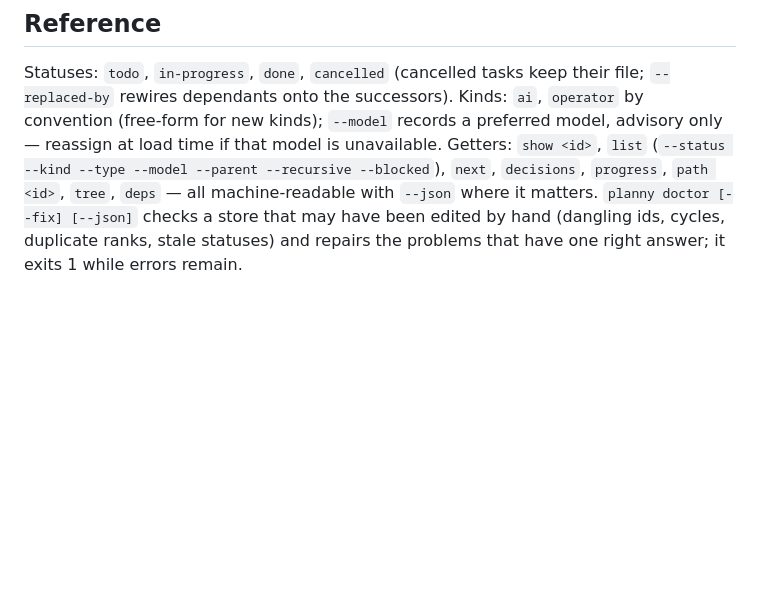
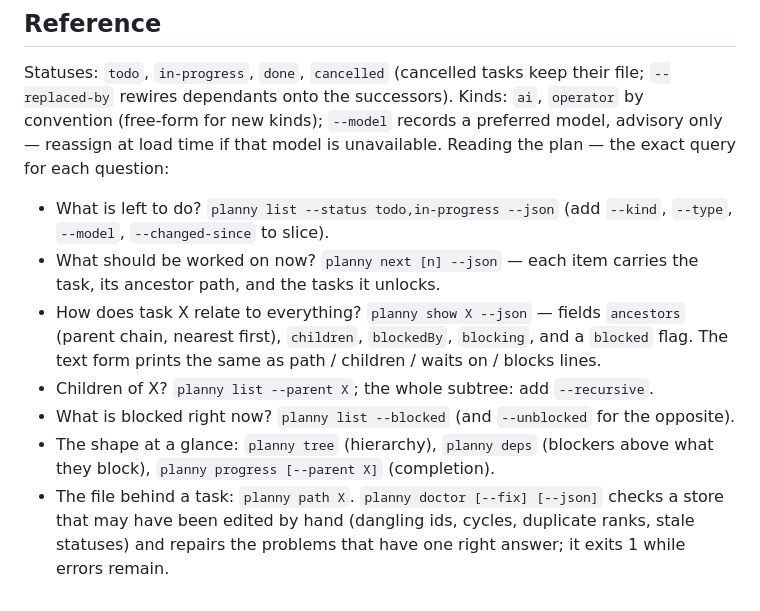
Before and after one commit to iAmMichaelConnor/planny, a Markdown page: skills/planny/SKILL.md, the part around the change. GitHub-like rendering; blank space fills up the shorter version.

```diff
--- a/skills/planny/SKILL.md
+++ b/skills/planny/SKILL.md
@@ -193,9 +193,24 @@ their file; `--replaced-by` rewires dependants onto the successors).
 Kinds: `ai`, `operator` by convention (free-form for new kinds); `--model`
 records a preferred model, advisory only — reassign at load time if that
 model is unavailable.
-Getters: `show <id>`, `list` (`--status --kind --type --model --parent
---recursive --blocked`), `next`, `decisions`, `progress`, `path <id>`,
-`tree`, `deps` — all machine-readable with `--json` where it matters.
+Reading the plan — the exact query for each question:
+
+- What is left to do? `planny list --status todo,in-progress --json`
+  (add `--kind`, `--type`, `--model`, `--changed-since` to slice).
+- What should be worked on now? `planny next [n] --json` — each item
+  carries the task, its ancestor path, and the tasks it unlocks.
+- How does task X relate to everything? `planny show X --json` — fields
+  `ancestors` (parent chain, nearest first), `children`, `blockedBy`,
+  `blocking`, and a `blocked` flag. The text form prints the same as
+  path / children / waits on / blocks lines.
+- Children of X? `planny list --parent X`; the whole subtree:
+  add `--recursive`.
+- What is blocked right now? `planny list --blocked` (and `--unblocked`
+  for the opposite).
+- The shape at a glance: `planny tree` (hierarchy), `planny deps`
+  (blockers above what they block), `planny progress [--parent X]`
+  (completion).
+- The file behind a task: `planny path X`.
 `planny doctor [--fix] [--json]` checks a store that may have been edited by
 hand (dangling ids, cycles, duplicate ranks, stale statuses) and repairs the
 problems that have one right answer; it exits 1 while errors remain.
```
Also changed, not shown: .planny/tasks/t48.md (added, +20 -0 lines).
